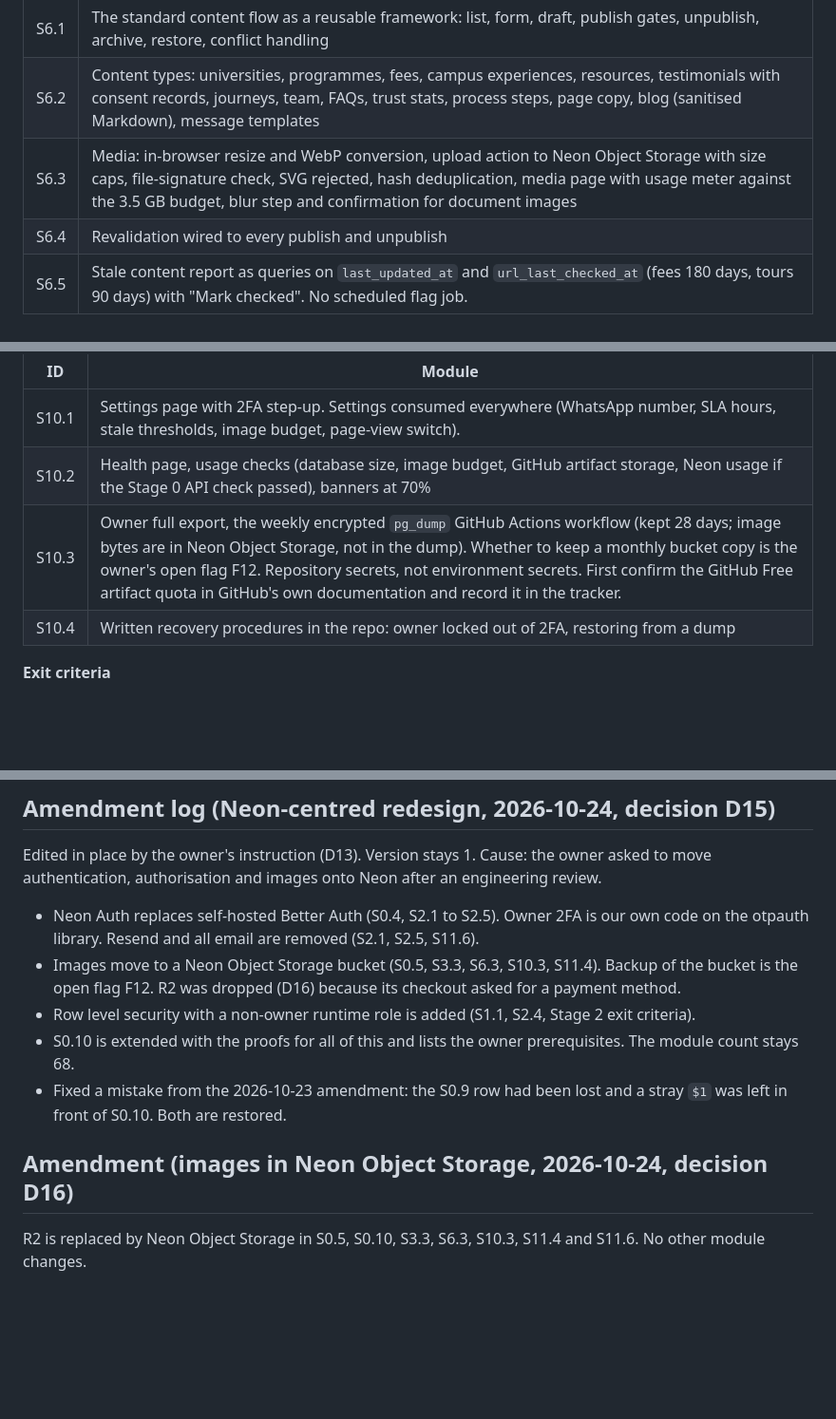
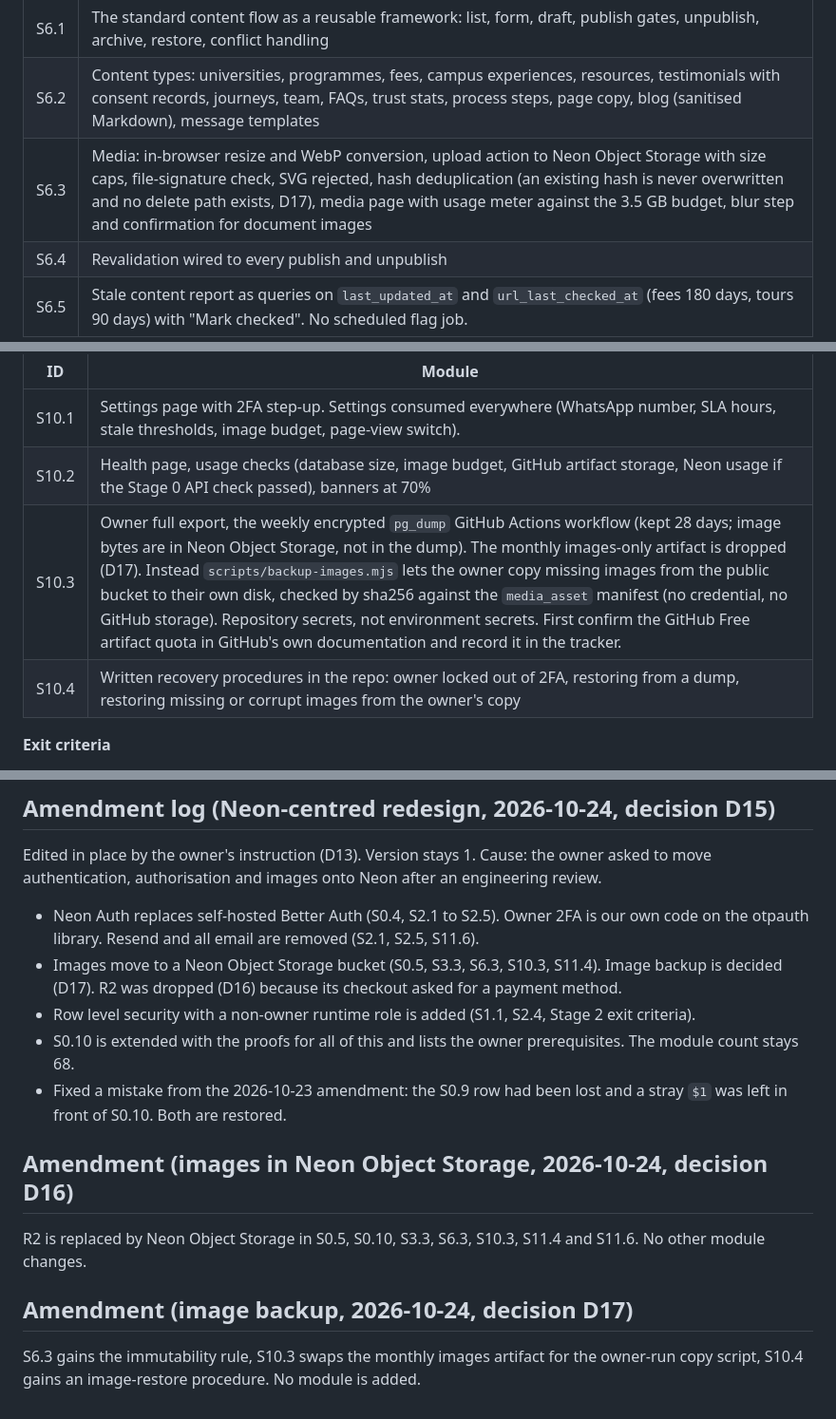
Before and after one commit to DivineGima/scollarly, a Markdown page: essentials/system_architecture_essential_1.md, 3 parts joined by grey strips. Shown at 95% size. GitHub-like rendering; blank space fills up the shorter version.

```diff
--- a/essentials/system_architecture_essential_1.md
+++ b/essentials/system_architecture_essential_1.md
@@ -217,7 +217,7 @@ Sections of `system_architecture_1.md` built by this file (referenced, not repea
 |---|---|
 | S6.1 | The standard content flow as a reusable framework: list, form, draft, publish gates, unpublish, archive, restore, conflict handling |
 | S6.2 | Content types: universities, programmes, fees, campus experiences, resources, testimonials with consent records, journeys, team, FAQs, trust stats, process steps, page copy, blog (sanitised Markdown), message templates |
-| S6.3 | Media: in-browser resize and WebP conversion, upload action to Neon Object Storage with size caps, file-signature check, SVG rejected, hash deduplication, media page with usage meter against the 3.5 GB budget, blur step and confirmation for document images |
+| S6.3 | Media: in-browser resize and WebP conversion, upload action to Neon Object Storage with size caps, file-signature check, SVG rejected, hash deduplication (an existing hash is never overwritten and no delete path exists, D17), media page with usage meter against the 3.5 GB budget, blur step and confirmation for document images |
 | S6.4 | Revalidation wired to every publish and unpublish |
 | S6.5 | Stale content report as queries on `last_updated_at` and `url_last_checked_at` (fees 180 days, tours 90 days) with "Mark checked". No scheduled flag job. |
 
@@ -305,8 +305,8 @@ Sections of `system_architecture_1.md` built by this file (referenced, not repea
 |---|---|
 | S10.1 | Settings page with 2FA step-up. Settings consumed everywhere (WhatsApp number, SLA hours, stale thresholds, image budget, page-view switch). |
 | S10.2 | Health page, usage checks (database size, image budget, GitHub artifact storage, Neon usage if the Stage 0 API check passed), banners at 70% |
-| S10.3 | Owner full export, the weekly encrypted `pg_dump` GitHub Actions workflow (kept 28 days; image bytes are in Neon Object Storage, not in the dump). Whether to keep a monthly bucket copy is the owner's open flag F12. Repository secrets, not environment secrets. First confirm the GitHub Free artifact quota in GitHub's own documentation and record it in the tracker. |
-| S10.4 | Written recovery procedures in the repo: owner locked out of 2FA, restoring from a dump |
+| S10.3 | Owner full export, the weekly encrypted `pg_dump` GitHub Actions workflow (kept 28 days; image bytes are in Neon Object Storage, not in the dump). The monthly images-only artifact is dropped (D17). Instead `scripts/backup-images.mjs` lets the owner copy missing images from the public bucket to their own disk, checked by sha256 against the `media_asset` manifest (no credential, no GitHub storage). Repository secrets, not environment secrets. First confirm the GitHub Free artifact quota in GitHub's own documentation and record it in the tracker. |
+| S10.4 | Written recovery procedures in the repo: owner locked out of 2FA, restoring from a dump, restoring missing or corrupt images from the owner's copy |
 
 **Exit criteria**
 - Changing the WhatsApp number in Settings updates every WhatsApp link without a deploy.
@@ -371,7 +371,7 @@ Edited in place by the owner's instruction (D13: edit the existing documents, no
 Edited in place by the owner's instruction (D13). Version stays 1. Cause: the owner asked to move authentication, authorisation and images onto Neon after an engineering review.
 
 - Neon Auth replaces self-hosted Better Auth (S0.4, S2.1 to S2.5). Owner 2FA is our own code on the otpauth library. Resend and all email are removed (S2.1, S2.5, S11.6).
-- Images move to a Neon Object Storage bucket (S0.5, S3.3, S6.3, S10.3, S11.4). Backup of the bucket is the open flag F12. R2 was dropped (D16) because its checkout asked for a payment method.
+- Images move to a Neon Object Storage bucket (S0.5, S3.3, S6.3, S10.3, S11.4). Image backup is decided (D17). R2 was dropped (D16) because its checkout asked for a payment method.
 - Row level security with a non-owner runtime role is added (S1.1, S2.4, Stage 2 exit criteria).
 - S0.10 is extended with the proofs for all of this and lists the owner prerequisites. The module count stays 68.
 - Fixed a mistake from the 2026-10-23 amendment: the S0.9 row had been lost and a stray `$1` was left in front of S0.10. Both are restored.
@@ -379,3 +379,7 @@ Edited in place by the owner's instruction (D13). Version stays 1. Cause: the ow
 ## Amendment (images in Neon Object Storage, 2026-10-24, decision D16)
 
 R2 is replaced by Neon Object Storage in S0.5, S0.10, S3.3, S6.3, S10.3, S11.4 and S11.6. No other module changes.
+
+## Amendment (image backup, 2026-10-24, decision D17)
+
+S6.3 gains the immutability rule, S10.3 swaps the monthly images artifact for the owner-run copy script, S10.4 gains an image-restore procedure. No module is added.
```
Also changed, not shown: system_architecture/system_architecture_1.md (+9 -4 lines), tracker/tracker_1.md (+4 -2 lines).
